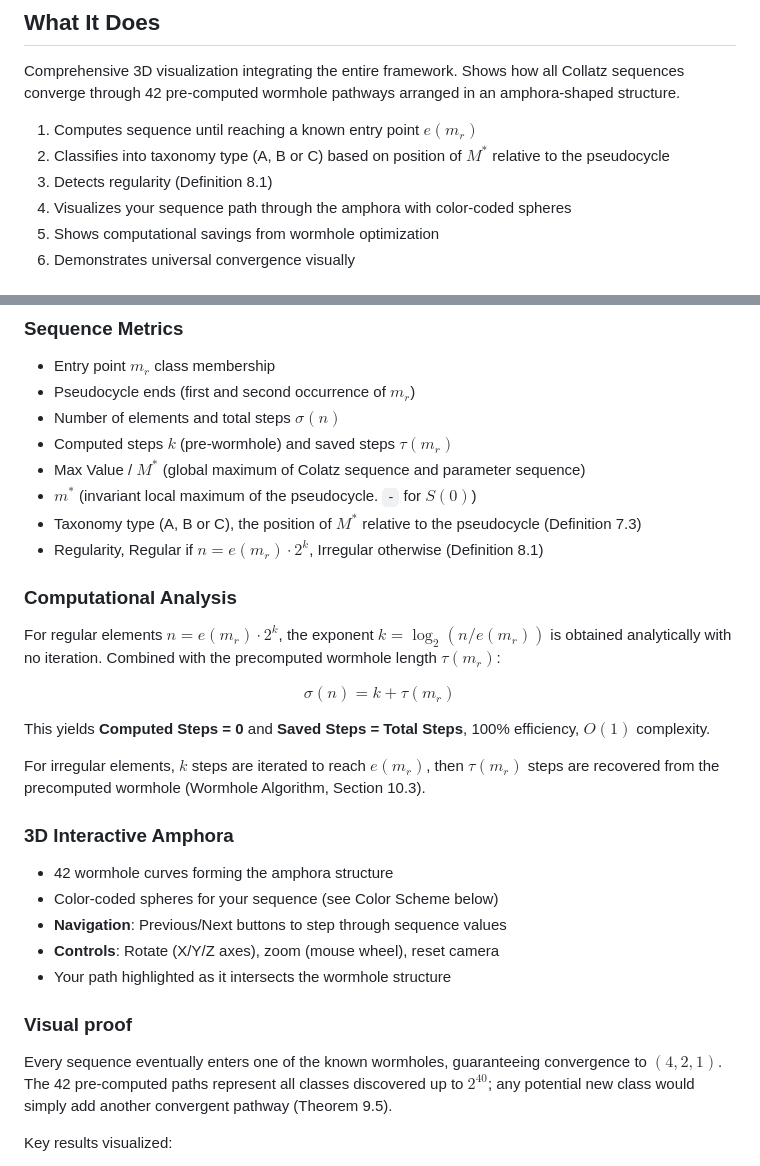
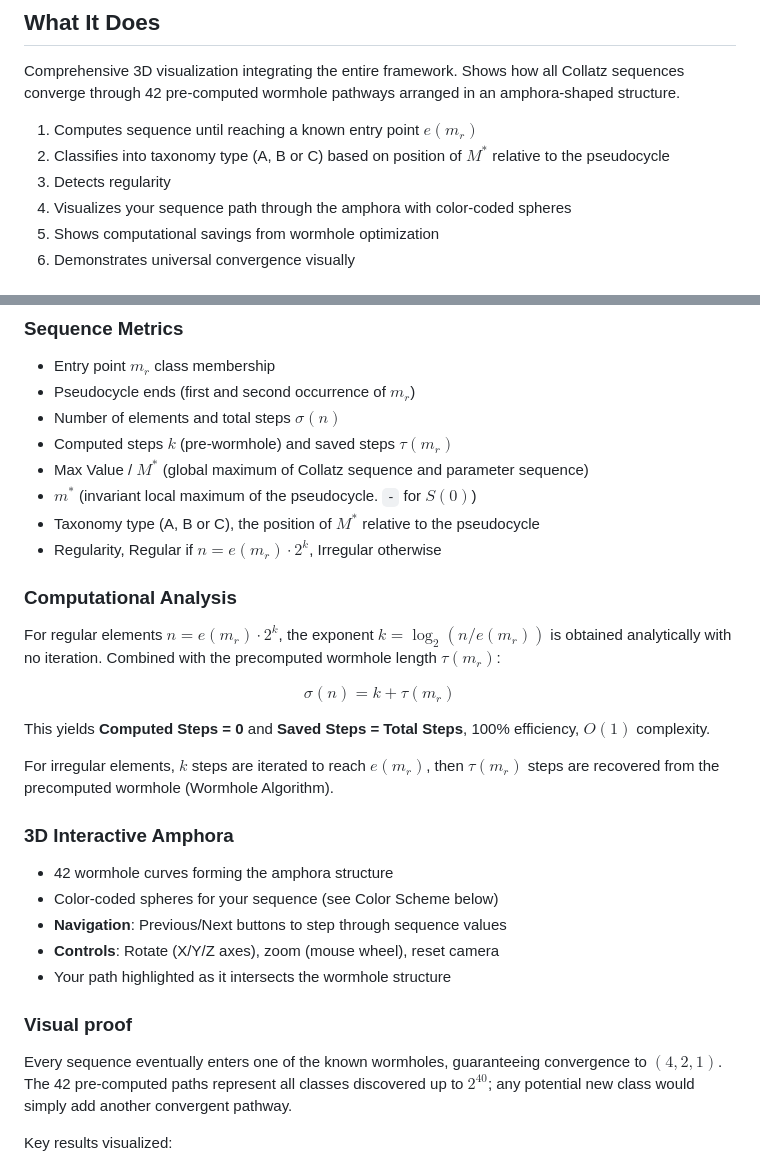
Before and after one commit to hhvvjj/a-new-algebraic-framework-for-the-collatz-conjecture, a Markdown page: step06-the-collatz-amphora/README.md, 2 parts joined by grey strips. Rendered like a GitHub page.

Commit message:
Update contents

```diff
--- a/step06-the-collatz-amphora/README.md
+++ b/step06-the-collatz-amphora/README.md
@@ -9,7 +9,7 @@ Comprehensive 3D visualization integrating the entire framework. Shows how all C
 
 1. Computes sequence until reaching a known entry point $e(m_r)$
 2. Classifies into taxonomy type (A, B or C) based on position of $M^*$ relative to the pseudocycle
-3. Detects regularity (Definition 8.1)
+3. Detects regularity
 4. Visualizes your sequence path through the amphora with color-coded spheres
 5. Shows computational savings from wormhole optimization
 6. Demonstrates universal convergence visually
@@ -30,10 +30,10 @@ Comprehensive 3D visualization integrating the entire framework. Shows how all C
 - Pseudocycle ends (first and second occurrence of $m_r$)
 - Number of elements and total steps $\sigma(n)$
 - Computed steps $k$ (pre-wormhole) and saved steps $\tau(m_r)$
-- Max Value / $M^*$ (global maximum of Colatz sequence and parameter sequence)
+- Max Value / $M^*$ (global maximum of Collatz sequence and parameter sequence)
 - $m^*$ (invariant local maximum of the pseudocycle. `-` for $S(0)$)
-- Taxonomy type (A, B or C), the position of $M^*$ relative to the pseudocycle (Definition 7.3)
-- Regularity,  Regular if $n = e(m_r) \cdot 2^k$, Irregular otherwise (Definition 8.1)
+- Taxonomy type (A, B or C), the position of $M^*$ relative to the pseudocycle
+- Regularity,  Regular if $n = e(m_r) \cdot 2^k$, Irregular otherwise
 
 ### Computational Analysis
 
@@ -43,7 +43,7 @@ $$\sigma(n) = k + \tau(m_r)$$
 
 This yields **Computed Steps = 0** and **Saved Steps = Total Steps**, 100% efficiency, $O(1)$ complexity.
 
-For irregular elements, $k$ steps are iterated to reach $e(m_r)$, then $\tau(m_r)$ steps are recovered from the precomputed wormhole (Wormhole Algorithm, Section 10.3).
+For irregular elements, $k$ steps are iterated to reach $e(m_r)$, then $\tau(m_r)$ steps are recovered from the precomputed wormhole (Wormhole Algorithm).
 
 ### 3D Interactive Amphora
 - 42 wormhole curves forming the amphora structure
@@ -54,7 +54,7 @@ For irregular elements, $k$ steps are iterated to reach $e(m_r)$, then $\tau(m_r
 
 ### Visual proof
 
-Every sequence eventually enters one of the known wormholes, guaranteeing convergence to $(4, 2, 1)$. The 42 pre-computed paths represent all classes discovered up to $2^{40}$; any potential new class would simply add another convergent pathway (Theorem 9.5).
+Every sequence eventually enters one of the known wormholes, guaranteeing convergence to $(4, 2, 1)$. The 42 pre-computed paths represent all classes discovered up to $2^{40}$; any potential new class would simply add another convergent pathway.
 
 Key results visualized:
 - **Theorem 6.7** (Distance Invariance): the pseudocycle length $d(m_r)$ is invariant across all $n \in S(m_r)$
```
